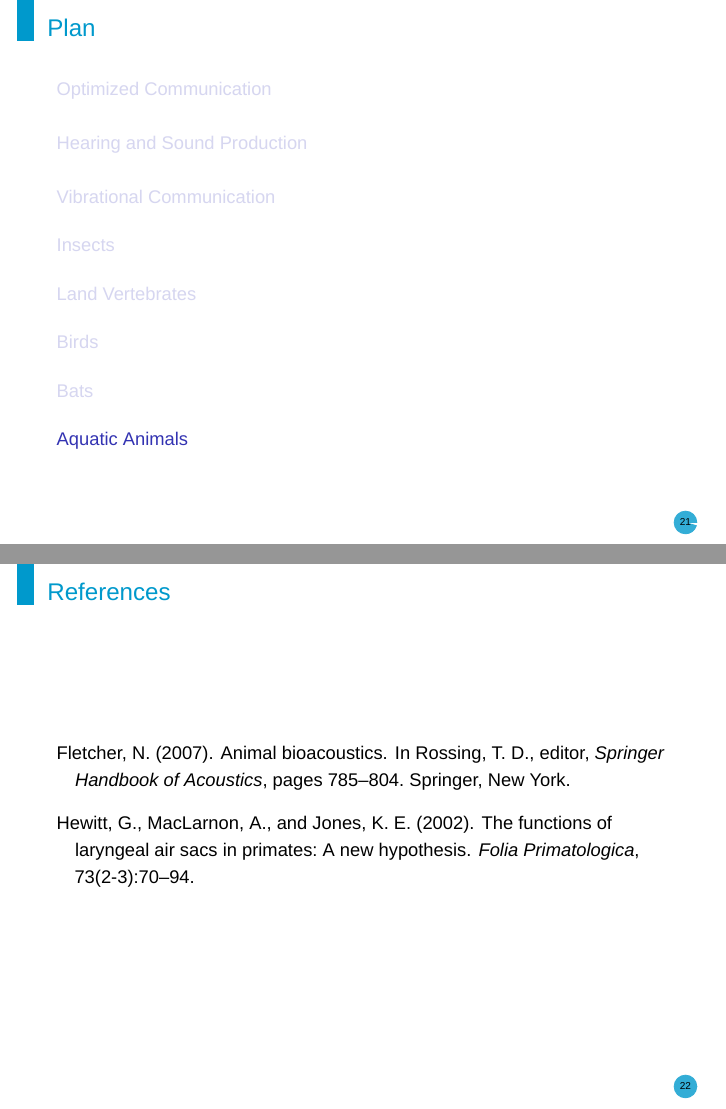
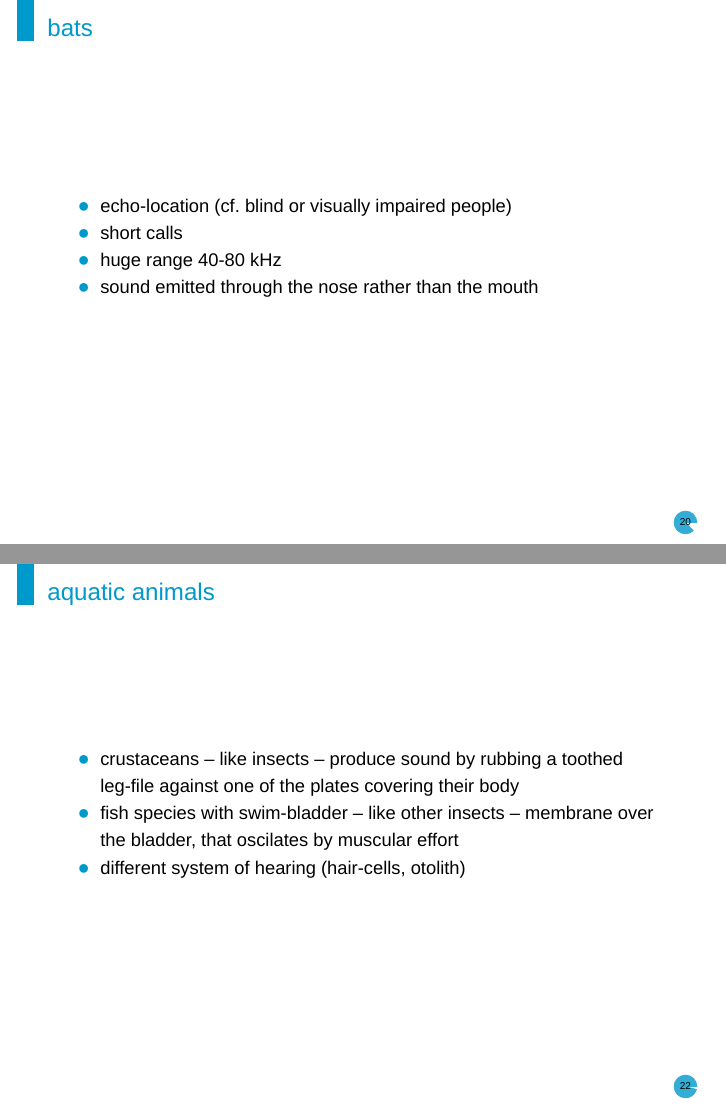
Before and after one commit to agricolamz/2020.10.29_phonetics_reading_group_bioacoustics, an R Markdown document (2020.10.29_phonetics_reading_group_bioacoustics.Rmd): pages 23 and 24 of 24 before the commit and pages 22 and 24 of 25 after it, joined at a grey line. Rendered offline with R 4.5, knitr and Pandoc, then LaTeX, with nearby package versions; some code elsewhere in the file could not run offline; a font, style sheet, LaTeX package, included part or bibliography that could not be used is replaced or left out.

Commit message:
first commit

```diff
--- a/2020.10.29_phonetics_reading_group_bioacoustics.Rmd
+++ b/2020.10.29_phonetics_reading_group_bioacoustics.Rmd
@@ -131,7 +131,17 @@ BBC, Earth's tropical Island -- Borneo (20:47)
 
 ## bats
 
+* echo-location (cf. blind or visually impaired people)
+* short calls
+* huge range 40-80 kHz
+* sound emitted through the nose rather than the mouth
 
 # Aquatic Animals
 
+## aquatic animals
+
+* crustaceans -- like insects -- produce sound by rubbing a toothed leg-file against one of the plates covering their body
+* fish species with swim-bladder -- like other insects -- membrane over the bladder, that oscilates by muscular effort
+* different system of hearing (hair-cells, otolith)
+
 # References {.allowframebreaks}
```
